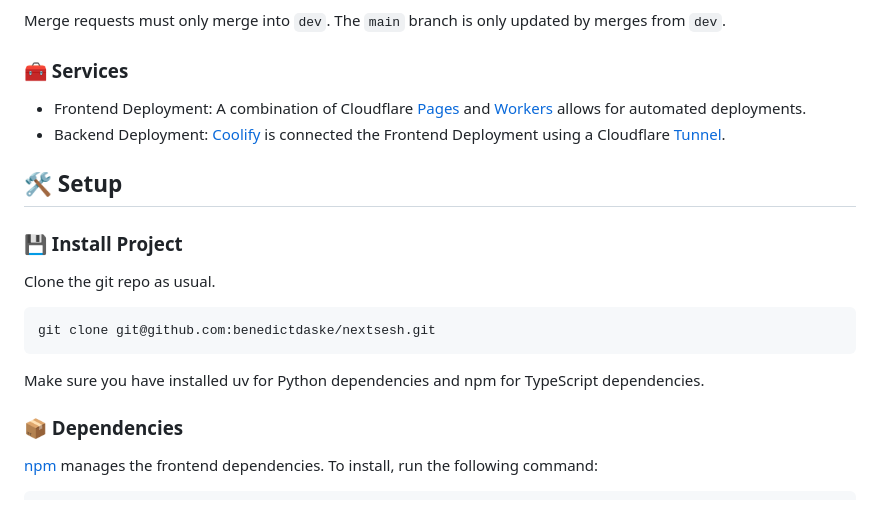
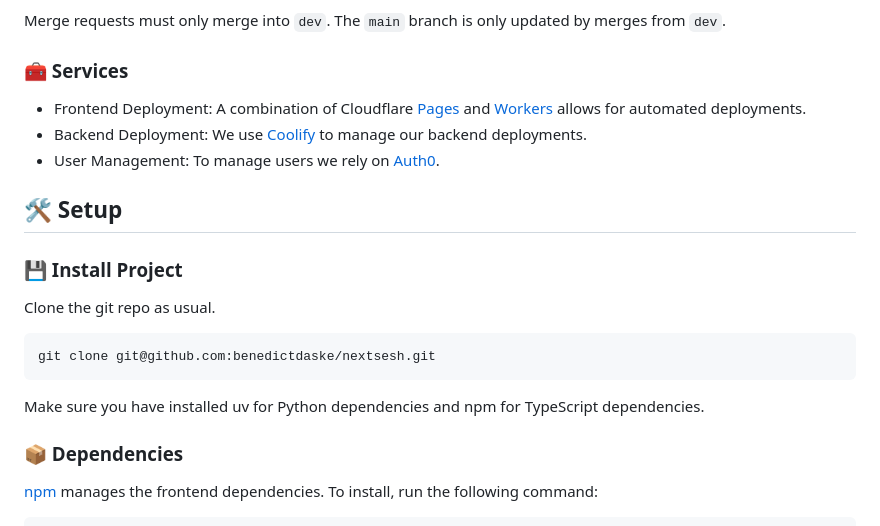
Before and after one commit to benedictdaske/nextsesh, a Markdown page: README.md, the part around one of its changes. Drawn GitHub-style.

````diff
--- a/README.md
+++ b/README.md
@@ -46,8 +46,10 @@ Current features include:
 Merge requests must only merge into `dev`. The `main` branch is only updated by merges from `dev`.
 
 ### 🧰 Services
+
 - Frontend Deployment: A combination of Cloudflare [Pages](https://pages.cloudflare.com/) and [Workers](https://workers.cloudflare.com/) allows for automated deployments.
-- Backend Deployment: [Coolify](https://coolify.io/) is connected the Frontend Deployment using a Cloudflare [Tunnel](https://developers.cloudflare.com/cloudflare-one/connections/connect-networks/).
+- Backend Deployment: We use [Coolify](https://coolify.io/) to manage our backend deployments.
+- User Management: To manage users we rely on [Auth0](https://auth0.com/).
 
 
 ## 🛠 Setup
@@ -60,7 +62,6 @@ git clone git@github.com:benedictdaske/nextsesh.git
 ```
 
 Make sure you have installed uv for Python dependencies and npm for TypeScript dependencies.
-
 
 ### 📦 Dependencies
 [npm](https://github.com/npm) manages the frontend dependencies. To install, run the following command:
````
Also changed, not shown: other parts of README.md (+31 -75 lines).
